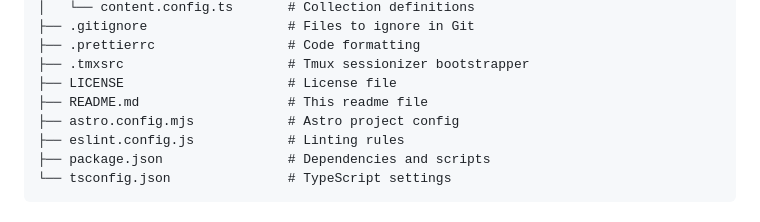
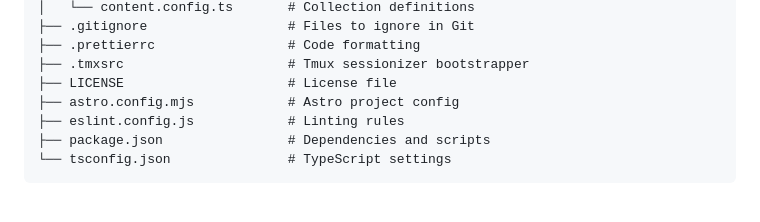
Before and after one commit to oatiffer/omartiffer.cloud, a Markdown page: README.md, the part around the change. GitHub-like rendering.

```diff
--- a/README.md
+++ b/README.md
@@ -39,7 +39,6 @@ This is the source code for my website: [omartiffer.cloud](https://omartiffer.cl
 ├── .prettierrc                 # Code formatting
 ├── .tmxsrc                     # Tmux sessionizer bootstrapper
 ├── LICENSE                     # License file
-├── README.md                   # This readme file
 ├── astro.config.mjs            # Astro project config
 ├── eslint.config.js            # Linting rules
 ├── package.json                # Dependencies and scripts
```
